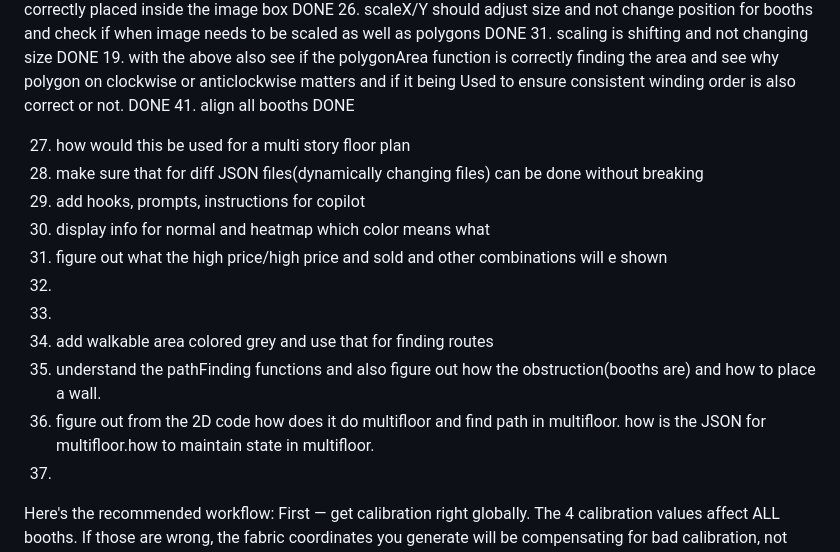
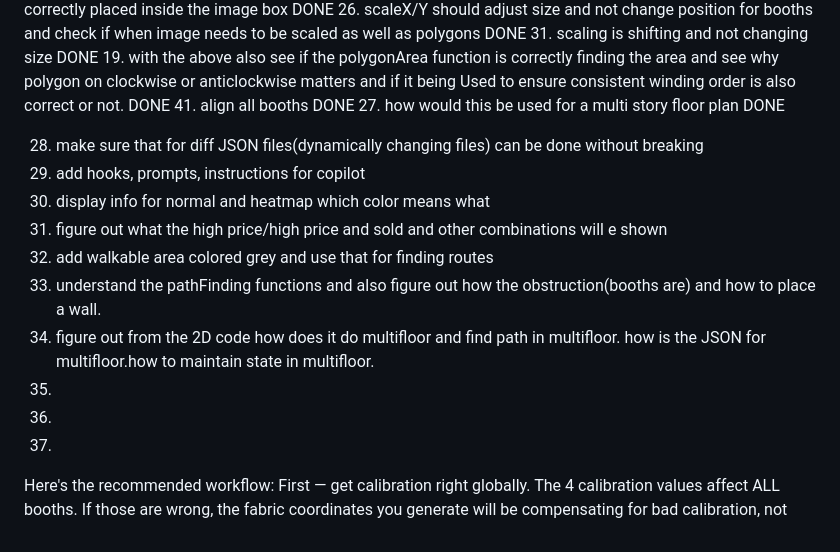
Before and after one commit to Harmeet-code/3D-polygon, a Markdown page: data/todo.md, the part around the change. Drawn GitHub-style.

```diff
--- a/data/todo.md
+++ b/data/todo.md
@@ -52,19 +52,19 @@ A101-105,201-205,301-309,401-409,501-509,601-609,701-709,801-809,901-906,1001,10
 31. scaling is shifting and not changing size  DONE
 19. with the above also see if the polygonArea function is correctly finding the area and see why polygon on clockwise or anticlockwise matters and if it being Used to ensure consistent winding order is also correct or not.     DONE
 41. align all booths     DONE
+27. how would this be used for a multi story floor plan    DONE
 
 
 
-27. how would this be used for a multi story floor plan
 28. make sure that for diff JSON files(dynamically changing files) can be done without breaking
 30. add hooks, prompts, instructions for copilot
 33. display info for normal and heatmap which color means what
 34. figure out what the high price/high price and sold and other combinations will e shown
-35.
-40.
 39. add walkable area colored grey and use that for finding routes
 42. understand the pathFinding functions and also figure out how the obstruction(booths are) and how to place a wall.
 43. figure out from the 2D code how does it do multifloor and find path in multifloor. how is the JSON for multifloor.how to maintain state in multifloor.
+35.
+40.
 44.
 
 
```
Also changed, not shown: data/notes.md (+8 -0 lines), docs/ROAD_NETWORK_DESIGN.md (added, +426 -0 lines).
